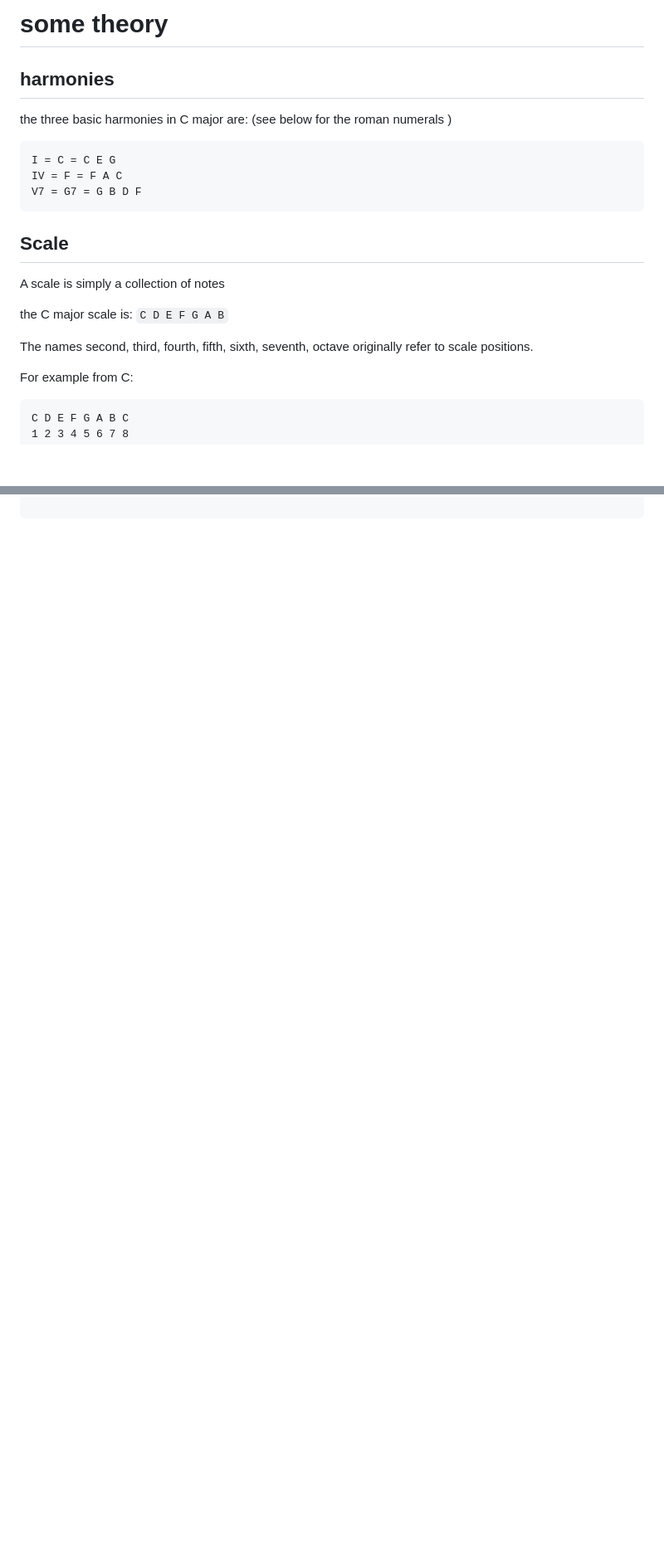
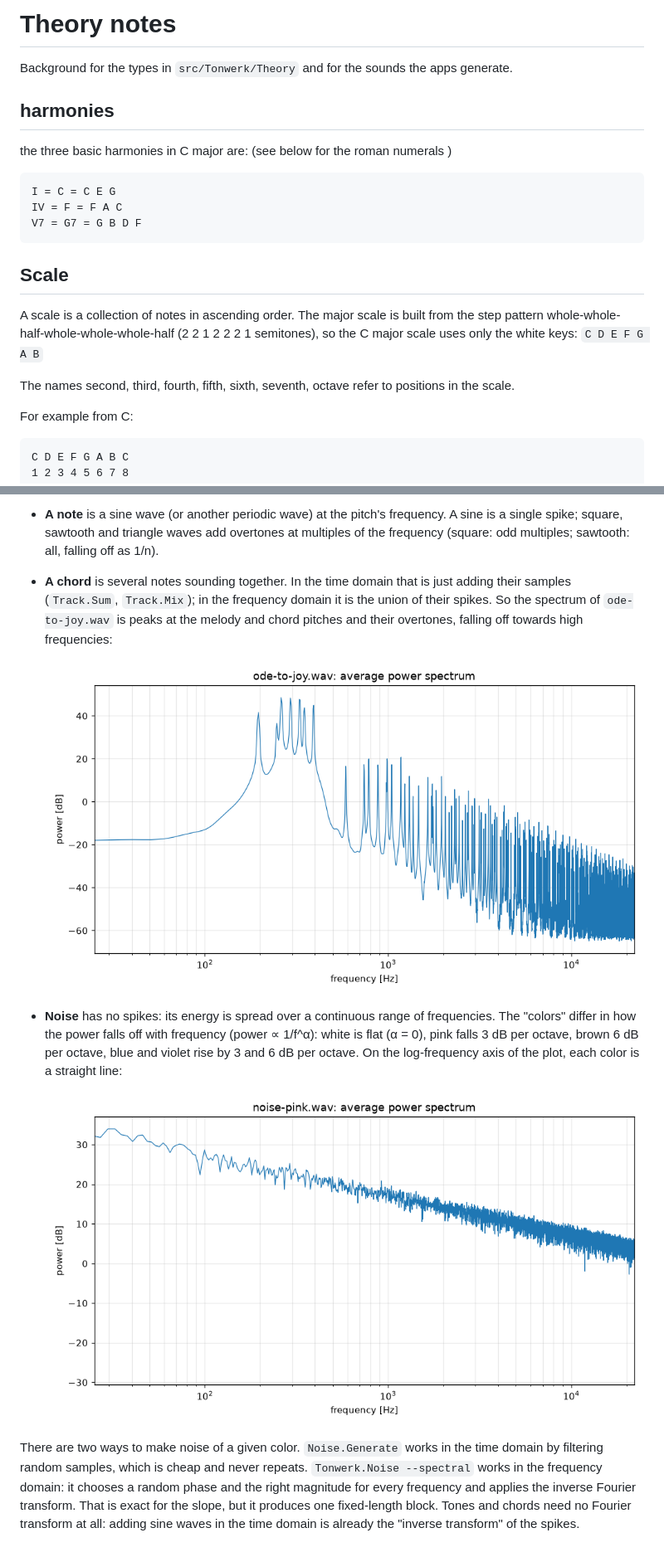
Before and after one commit to xtofs/tonwerk, a Markdown page: docs/THEORY.md, 2 parts joined by grey strips. Shown at 83% size. Rendered like a GitHub page; pictures changed too: docs/spectrum-noise-pink.png (added), docs/spectrum-ode-to-joy.png (added); blank space fills up the shorter version.

```diff
--- a/docs/THEORY.md
+++ b/docs/THEORY.md
@@ -1,4 +1,6 @@
-# some theory
+# Theory notes
+
+Background for the types in `src/Tonwerk/Theory` and for the sounds the apps generate.
 
 ## harmonies
 
@@ -13,11 +15,9 @@ V7 = G7 = G B D F
 
 ## Scale
 
-A scale is simply a collection of notes
+A scale is a collection of notes in ascending order. The major scale is built from the step pattern whole-whole-half-whole-whole-whole-half (2 2 1 2 2 2 1 semitones), so the C major scale uses only the white keys: `C D E F G A B`
 
-the C major scale is: `C D E F G A B`
-
-The names second, third, fourth, fifth, sixth, seventh, octave originally refer to scale positions.
+The names second, third, fourth, fifth, sixth, seventh, octave refer to positions in the scale.
 
 For example from C:
 
@@ -143,0 +172,10 @@ C -> B = M7 ( 11 semitones )
+- **A note** is a sine wave (or another periodic wave) at the pitch's frequency. A sine is a single spike; square, sawtooth and triangle waves add overtones at multiples of the frequency (square: odd multiples; sawtooth: all, falling off as 1/n).
+- **A chord** is several notes sounding together. In the time domain that is just adding their samples (`Track.Sum`, `Track.Mix`); in the frequency domain it is the union of their spikes. So the spectrum of `ode-to-joy.wav` is peaks at the melody and chord pitches and their overtones, falling off towards high frequencies:
+
+  ![Average spectrum of ode-to-joy.wav](spectrum-ode-to-joy.png)
+
+- **Noise** has no spikes: its energy is spread over a continuous range of frequencies. The "colors" differ in how the power falls off with frequency (power ∝ 1/f^α): white is flat (α = 0), pink falls 3 dB per octave, brown 6 dB per octave, blue and violet rise by 3 and 6 dB per octave. On the log-frequency axis of the plot, each color is a straight line:
+
+  ![Average spectrum of noise-pink.wav: a straight line falling 3 dB per octave](spectrum-noise-pink.png)
+
+There are two ways to make noise of a given color. `Noise.Generate` works in the time domain by filtering random samples, which is cheap and never repeats. `Tonwerk.Noise --spectral` works in the frequency domain: it chooses a random phase and the right magnitude for every frequency and applies the inverse Fourier transform. That is exact for the slope, but it produces one fixed-length block. Tones and chords need no Fourier transform at all: adding sine waves in the time domain is already the "inverse transform" of the spikes.
```
Also changed, not shown: other parts of docs/THEORY.md (+33 -5 lines), README.md (+11 -9 lines), 4 other files.
